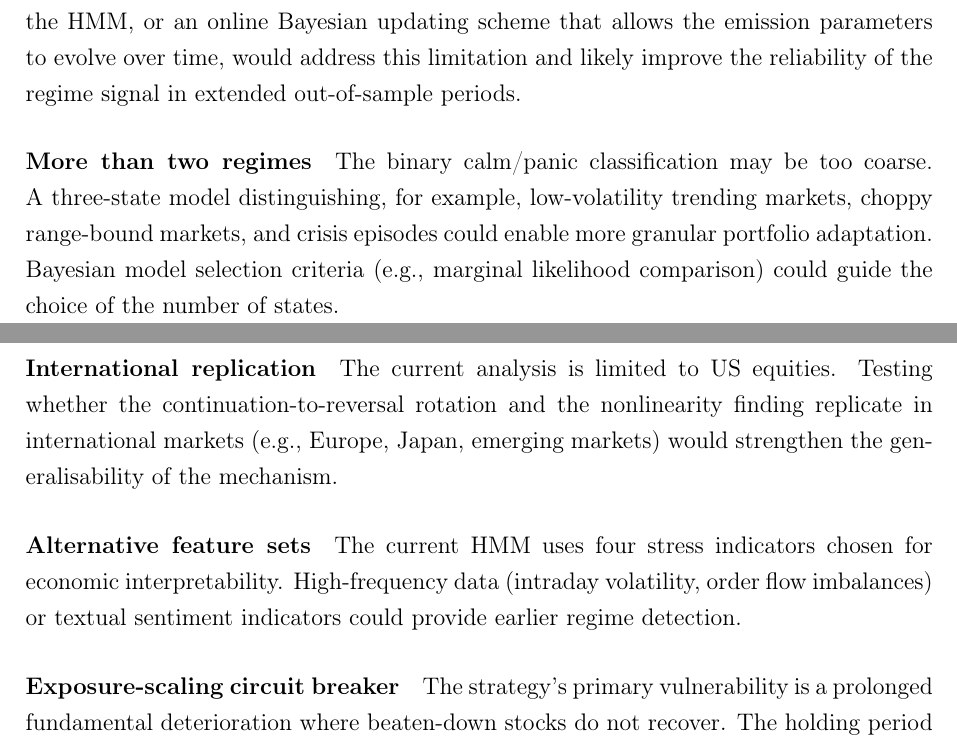
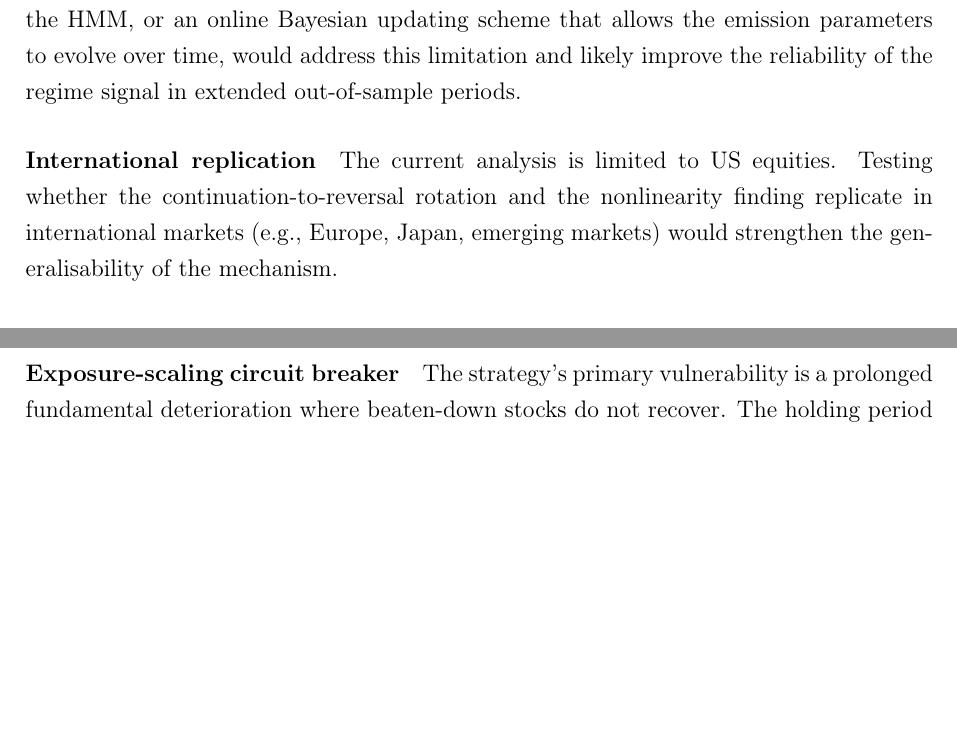
Before and after one commit to giladgang/momentum_regime, a LaTeX paper (main.tex, which reads latex/conclusion.tex): two parts of pages 46 and 47 of 67, joined at a grey line, cut so that both start at the same text, the shorter picture padded with empty space. Compiled offline with pdfLaTeX.

Commit message:
Remove tested items from future work (alt features, multi-state HMM)
Co-Authored-By: Claude Opus 4.6 (1M context) <noreply@anthropic.com>

```diff
--- a/latex/conclusion.tex
+++ b/latex/conclusion.tex
@@ -22,14 +22,9 @@ Several directions could extend this framework.
 \paragraph{Adaptive regime estimation}
 The current HMM is trained on 1990--2010 data and its parameters are held fixed during the test period. This assumes that the statistical properties of calm and panic regimes remain stationary over time. If the market undergoes structural change, for instance a permanent increase in baseline volatility due to algorithmic trading, higher-frequency information flow, or shifting monetary policy regimes, the trained thresholds may become miscalibrated. Concretely, features that were one standard deviation above the training mean may become the new normal, causing the model to classify structurally calm periods as panic. This concern is not hypothetical: the sustained elevation of $\pi_t^{\text{filter}}$ in the most recent years of the sample may partly reflect such drift rather than genuine prolonged stress. Rolling or expanding-window re-estimation of the HMM, or an online Bayesian updating scheme that allows the emission parameters to evolve over time, would address this limitation and likely improve the reliability of the regime signal in extended out-of-sample periods.
 
-\paragraph{More than two regimes}
-The binary calm/panic classification may be too coarse. A three-state model distinguishing, for example, low-volatility trending markets, choppy range-bound markets, and crisis episodes could enable more granular portfolio adaptation. Bayesian model selection criteria (e.g., marginal likelihood comparison) could guide the choice of the number of states.
 
 \paragraph{International replication}
 The current analysis is limited to US equities. Testing whether the continuation-to-reversal rotation and the nonlinearity finding replicate in international markets (e.g., Europe, Japan, emerging markets) would strengthen the generalisability of the mechanism.
-
-\paragraph{Alternative feature sets}
-The current HMM uses four stress indicators chosen for economic interpretability. High-frequency data (intraday volatility, order flow imbalances) or textual sentiment indicators could provide earlier regime detection.
 
 \paragraph{Exposure-scaling circuit breaker}
 The strategy's primary vulnerability is a prolonged fundamental deterioration where beaten-down stocks do not recover. The holding period analysis confirms this: reversal bets fail beyond one month. A natural extension is to combine M2's stock selection with a D\&M-style exposure-scaling overlay: when a sustained bear market indicator (e.g., consecutive months of elevated $\pi_t^{\text{filter}}$) is triggered, overall portfolio exposure is reduced. Preliminary tests on the current sample -- scaling exposure to 50\% after 2--4 consecutive months with $\pi_t^{\text{filter}} > 0.7$--$0.9$ -- reduce the Sharpe from 1.08 to approximately 1.00--1.03 without meaningfully improving maximum drawdown. This is expected: the 2011--2025 test period contains no prolonged recession, so the circuit breaker only cuts profitable panic months. The value of this mechanism would emerge in a sustained downturn outside the current sample, making it a natural candidate for out-of-sample validation on extended data.
```
